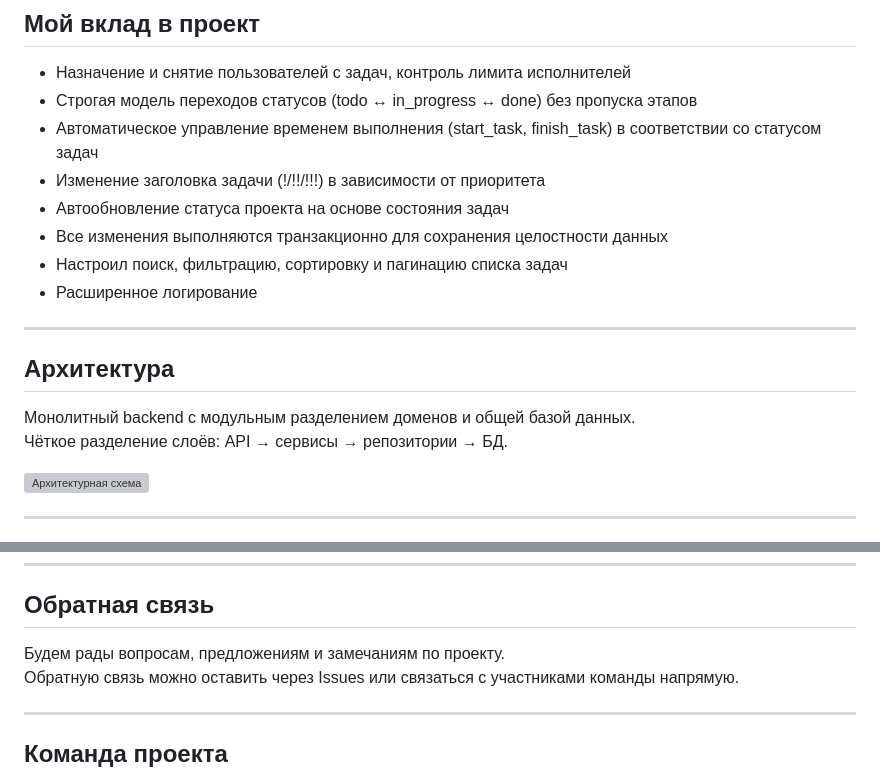
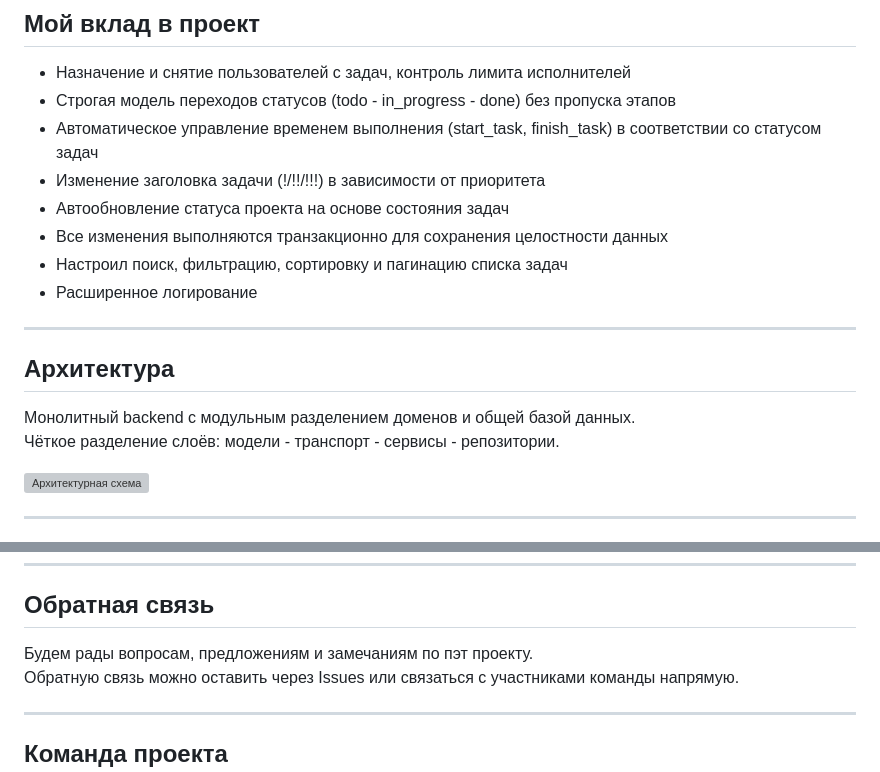
Before and after one commit to IslamCHup/back-miniJira, a Markdown page: ReadMe.md, 2 parts joined by grey strips. Rendered like a GitHub page; grey boxes are pictures that could not be loaded.

```diff
--- a/ReadMe.md
+++ b/ReadMe.md
@@ -7,7 +7,7 @@ Backend-система для управления задачами в форм
 ## Мой вклад в проект
 
 - Назначение и снятие пользователей с задач, контроль лимита исполнителей
-- Строгая модель переходов статусов (todo ↔ in_progress ↔ done) без пропуска этапов
+- Строгая модель переходов статусов (todo - in_progress - done) без пропуска этапов
 - Автоматическое управление временем выполнения (start_task, finish_task) в соответствии со статусом задач
 - Изменение заголовка задачи (!/!!/!!!) в зависимости от приоритета
 - Автообновление статуса проекта на основе состояния задач
@@ -20,7 +20,7 @@ Backend-система для управления задачами в форм
 ## Архитектура
 
 Монолитный backend с модульным разделением доменов и общей базой данных.
-Чёткое разделение слоёв: API → сервисы → репозитории → БД.
+Чёткое разделение слоёв: модели - транспорт - сервисы - репозитории.
 
 <img src="./scheme.png" alt="Архитектурная схема"/>
 
@@ -92,7 +92,7 @@ make dev
 
 ## Обратная связь
 
-Будем рады вопросам, предложениям и замечаниям по проекту.
+Будем рады вопросам, предложениям и замечаниям по пэт проекту.
 Обратную связь можно оставить через Issues или связаться с участниками команды напрямую.
 
 ---
```
